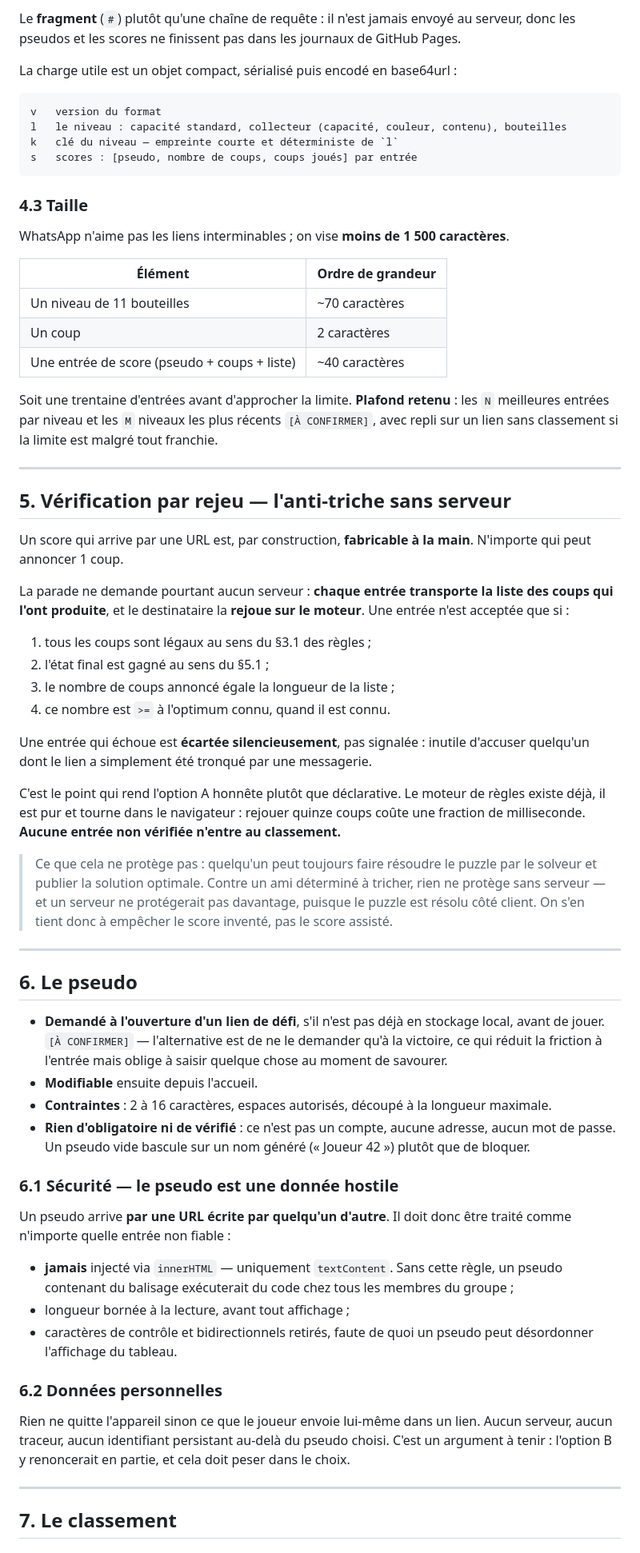
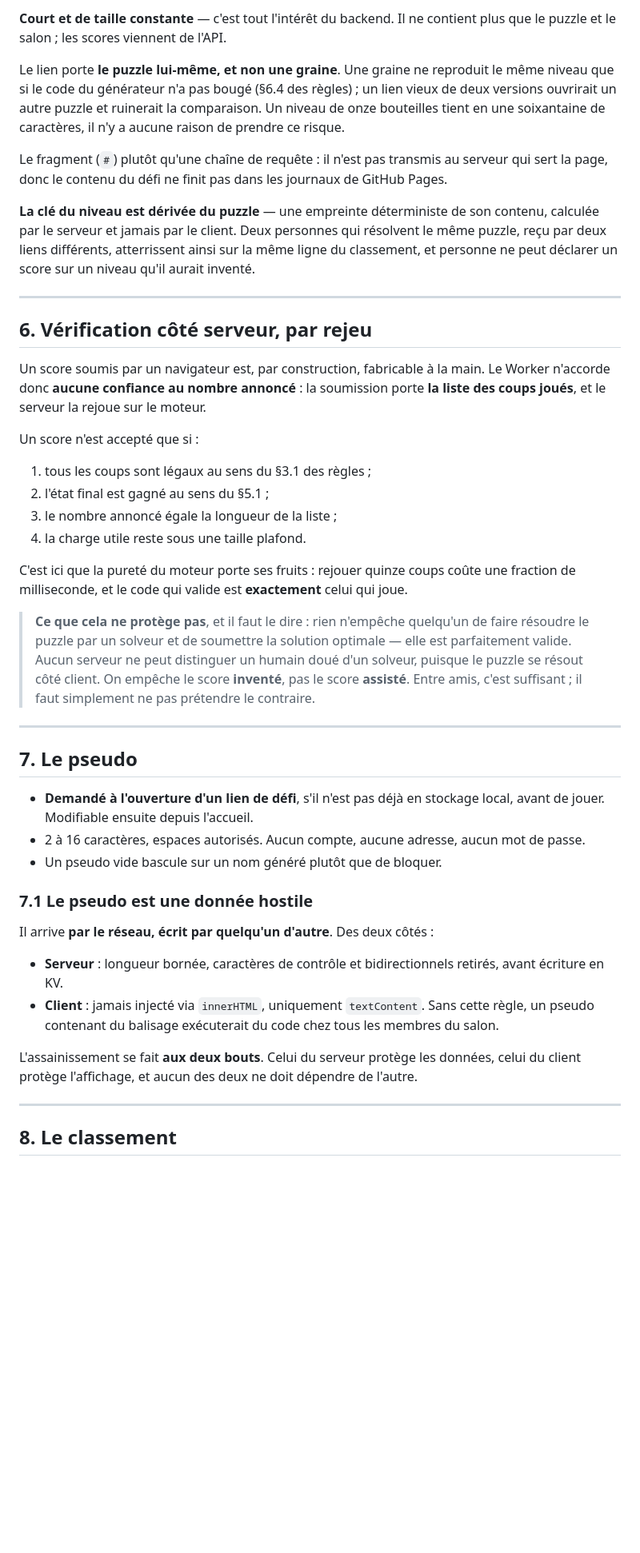
Before and after one commit to viruseb/bottlesort, a Markdown page: docs/02-defi-et-classement.md, the part around one of its changes. Shown at 80% size. Rendered like a GitHub page; blank space fills up the shorter version.

````diff
--- a/docs/02-defi-et-classement.md
+++ b/docs/02-defi-et-classement.md
@@ -107,89 +103,67 @@ https://viruseb.github.io/bottlesort/#d=<charge utile en base64url>
 ```
 
-Le **fragment** (`#`) plutôt qu'une chaîne de requête : il n'est jamais envoyé au serveur, donc
-les pseudos et les scores ne finissent pas dans les journaux de GitHub Pages.
+**Court et de taille constante** — c'est tout l'intérêt du backend. Il ne contient plus que le
+puzzle et le salon ; les scores viennent de l'API.
 
-La charge utile est un objet compact, sérialisé puis encodé en base64url :
+Le lien porte **le puzzle lui-même, et non une graine**. Une graine ne reproduit le même niveau
+que si le code du générateur n'a pas bougé (§6.4 des règles) ; un lien vieux de deux versions
+ouvrirait un autre puzzle et ruinerait la comparaison. Un niveau de onze bouteilles tient en une
+soixantaine de caractères, il n'y a aucune raison de prendre ce risque.
 
-```
-v   version du format
-l   le niveau : capacité standard, collecteur (capacité, couleur, contenu), bouteilles
-k   clé du niveau — empreinte courte et déterministe de `l`
-s   scores : [pseudo, nombre de coups, coups joués] par entrée
-```
+Le fragment (`#`) plutôt qu'une chaîne de requête : il n'est pas transmis au serveur qui sert la
+page, donc le contenu du défi ne finit pas dans les journaux de GitHub Pages.
 
-### 4.3 Taille
-
-WhatsApp n'aime pas les liens interminables ; on vise **moins de 1 500 caractères**.
-
-| Élément | Ordre de grandeur |
-|---|---|
-| Un niveau de 11 bouteilles | ~70 caractères |
-| Un coup | 2 caractères |
-| Une entrée de score (pseudo + coups + liste) | ~40 caractères |
-
-Soit une trentaine d'entrées avant d'approcher la limite. **Plafond retenu** : les `N` meilleures
-entrées par niveau et les `M` niveaux les plus récents `[À CONFIRMER]`, avec repli sur un lien
-sans classement si la limite est malgré tout franchie.
+**La clé du niveau est dérivée du puzzle** — une empreinte déterministe de son contenu, calculée
+par le serveur et jamais par le client. Deux personnes qui résolvent le même puzzle, reçu par
+deux liens différents, atterrissent ainsi sur la même ligne du classement, et personne ne peut
+déclarer un score sur un niveau qu'il aurait inventé.
 
 ---
 
-## 5. Vérification par rejeu — l'anti-triche sans serveur
+## 6. Vérification côté serveur, par rejeu
 
-Un score qui arrive par une URL est, par construction, **fabricable à la main**. N'importe qui
-peut annoncer 1 coup.
+Un score soumis par un navigateur est, par construction, fabricable à la main. Le Worker
+n'accorde donc **aucune confiance au nombre annoncé** : la soumission porte **la liste des coups
+joués**, et le serveur la rejoue sur le moteur.
 
-La parade ne demande pourtant aucun serveur : **chaque entrée transporte la liste des coups qui
-l'ont produite**, et le destinataire la **rejoue sur le moteur**. Une entrée n'est acceptée que
-si :
+Un score n'est accepté que si :
 
 1. tous les coups sont légaux au sens du §3.1 des règles ;
 2. l'état final est gagné au sens du §5.1 ;
-3. le nombre de coups annoncé égale la longueur de la liste ;
-4. ce nombre est `>=` à l'optimum connu, quand il est connu.
+3. le nombre annoncé égale la longueur de la liste ;
+4. la charge utile reste sous une taille plafond.
 
-Une entrée qui échoue est **écartée silencieusement**, pas signalée : inutile d'accuser
-quelqu'un dont le lien a simplement été tronqué par une messagerie.
+C'est ici que la pureté du moteur porte ses fruits : rejouer quinze coups coûte une fraction de
+milliseconde, et le code qui valide est **exactement** celui qui joue.
 
-C'est le point qui rend l'option A honnête plutôt que déclarative. Le moteur de règles existe
-déjà, il est pur et tourne dans le navigateur : rejouer quinze coups coûte une fraction de
-milliseconde. **Aucune entrée non vérifiée n'entre au classement.**
-
-> Ce que cela ne protège pas : quelqu'un peut toujours faire résoudre le puzzle par le solveur et
-> publier la solution optimale. Contre un ami déterminé à tricher, rien ne protège sans serveur —
-> et un serveur ne protégerait pas davantage, puisque le puzzle est résolu côté client. On s'en
-> tient donc à empêcher le score inventé, pas le score assisté.
+> **Ce que cela ne protège pas**, et il faut le dire : rien n'empêche quelqu'un de faire résoudre
+> le puzzle par un solveur et de soumettre la solution optimale — elle est parfaitement valide.
+> Aucun serveur ne peut distinguer un humain doué d'un solveur, puisque le puzzle se résout côté
+> client. On empêche le score **inventé**, pas le score **assisté**. Entre amis, c'est
+> suffisant ; il faut simplement ne pas prétendre le contraire.
 
 ---
 
-## 6. Le pseudo
+## 7. Le pseudo
 
 - **Demandé à l'ouverture d'un lien de défi**, s'il n'est pas déjà en stockage local, avant de
-  jouer. `[À CONFIRMER]` — l'alternative est de ne le demander qu'à la victoire, ce qui réduit la
-  friction à l'entrée mais oblige à saisir quelque chose au moment de savourer.
-- **Modifiable** ensuite depuis l'accueil.
-- **Contraintes** : 2 à 16 caractères, espaces autorisés, découpé à la longueur maximale.
-- **Rien d'obligatoire ni de vérifié** : ce n'est pas un compte, aucune adresse, aucun mot de
-  passe. Un pseudo vide bascule sur un nom généré (« Joueur 42 ») plutôt que de bloquer.
+  jouer. Modifiable ensuite depuis l'accueil.
+- 2 à 16 caractères, espaces autorisés. Aucun compte, aucune adresse, aucun mot de passe.
+- Un pseudo vide bascule sur un nom généré plutôt que de bloquer.
 
-### 6.1 Sécurité — le pseudo est une donnée hostile
+### 7.1 Le pseudo est une donnée hostile
 
-Un pseudo arrive **par une URL écrite par quelqu'un d'autre**. Il doit donc être traité comme
-n'importe quelle entrée non fiable :
+Il arrive **par le réseau, écrit par quelqu'un d'autre**. Des deux côtés :
 
-- **jamais** injecté via `innerHTML` — uniquement `textContent`. Sans cette règle, un pseudo
-  contenant du balisage exécuterait du code chez tous les membres du groupe ;
-- longueur bornée à la lecture, avant tout affichage ;
-- caractères de contrôle et bidirectionnels retirés, faute de quoi un pseudo peut désordonner
-  l'affichage du tableau.
+- **Serveur** : longueur bornée, caractères de contrôle et bidirectionnels retirés, avant
+  écriture en KV.
+- **Client** : jamais injecté via `innerHTML`, uniquement `textContent`. Sans cette règle, un
+  pseudo contenant du balisage exécuterait du code chez tous les membres du salon.
 
-### 6.2 Données personnelles
-
-Rien ne quitte l'appareil sinon ce que le joueur envoie lui-même dans un lien. Aucun serveur,
-aucun traceur, aucun identifiant persistant au-delà du pseudo choisi. C'est un argument à tenir :
-l'option B y renoncerait en partie, et cela doit peser dans le choix.
+L'assainissement se fait **aux deux bouts**. Celui du serveur protège les données, celui du
+client protège l'affichage, et aucun des deux ne doit dépendre de l'autre.
 
 ---
 
-## 7. Le classement
+## 8. Le classement
 
````
Also changed, not shown: other parts of docs/02-defi-et-classement.md (+162 -118 lines).
